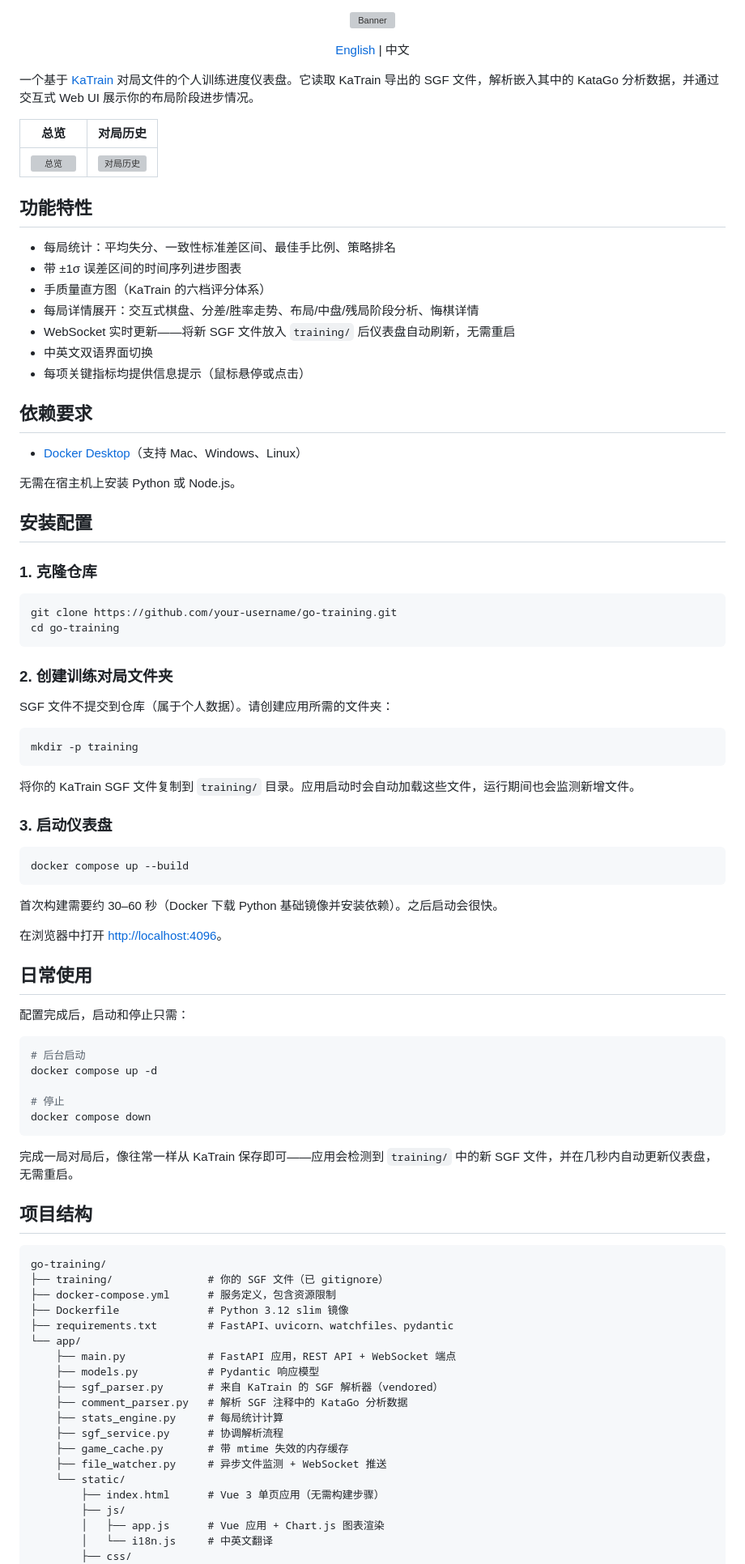
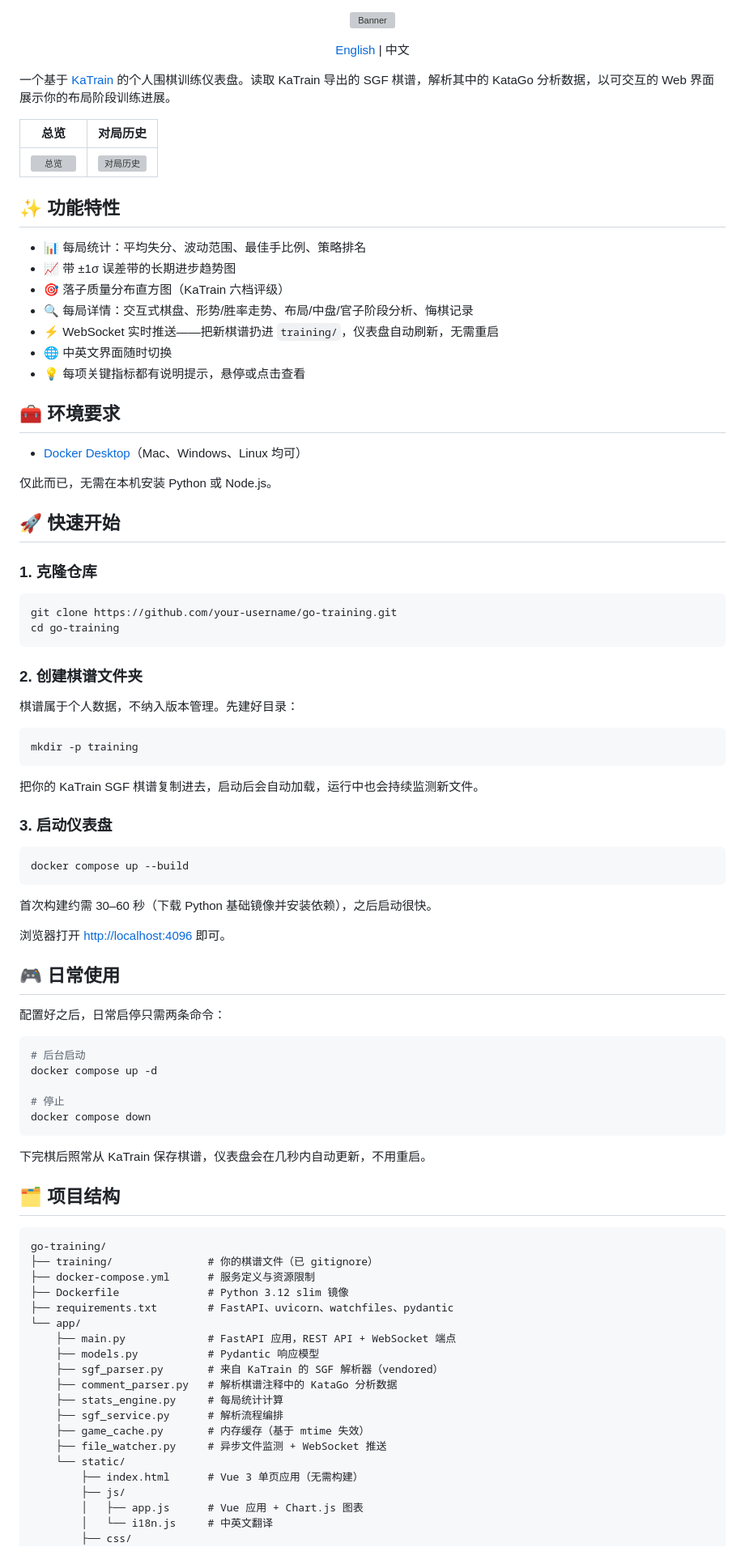
Before and after one commit to duguyue100/go-training, a Markdown page: README.zh.md, the part around one of its changes. Shown at 81% size. Rendered like a GitHub page; grey boxes are pictures that could not be loaded.

````diff
--- a/README.zh.md
+++ b/README.zh.md
@@ -6,29 +6,29 @@
 
 </div>
 
-一个基于 [KaTrain](https://github.com/sanderland/katrain) 对局文件的个人训练进度仪表盘。它读取 KaTrain 导出的 SGF 文件，解析嵌入其中的 KataGo 分析数据，并通过交互式 Web UI 展示你的布局阶段进步情况。
+一个基于 [KaTrain](https://github.com/sanderland/katrain) 的个人围棋训练仪表盘。读取 KaTrain 导出的 SGF 棋谱，解析其中的 KataGo 分析数据，以可交互的 Web 界面展示你的布局阶段训练进展。
 
 | 总览 | 对局历史 |
 |:---:|:---:|
 | ![总览](https://github.com/user-attachments/assets/68c7398c-5bec-4b50-af28-0ba086695f18) | ![对局历史](https://github.com/user-attachments/assets/32a2c925-d8cc-48c6-884c-ccb3bcd71303) |
 
-## 功能特性
+## ✨ 功能特性
 
-- 每局统计：平均失分、一致性标准差区间、最佳手比例、策略排名
-- 带 ±1σ 误差区间的时间序列进步图表
-- 手质量直方图（KaTrain 的六档评分体系）
-- 每局详情展开：交互式棋盘、分差/胜率走势、布局/中盘/残局阶段分析、悔棋详情
-- WebSocket 实时更新——将新 SGF 文件放入 `training/` 后仪表盘自动刷新，无需重启
-- 中英文双语界面切换
-- 每项关键指标均提供信息提示（鼠标悬停或点击）
+- 📊 每局统计：平均失分、波动范围、最佳手比例、策略排名
+- 📈 带 ±1σ 误差带的长期进步趋势图
+- 🎯 落子质量分布直方图（KaTrain 六档评级）
+- 🔍 每局详情：交互式棋盘、形势/胜率走势、布局/中盘/官子阶段分析、悔棋记录
+- ⚡ WebSocket 实时推送——把新棋谱扔进 `training/`，仪表盘自动刷新，无需重启
+- 🌐 中英文界面随时切换
+- 💡 每项关键指标都有说明提示，悬停或点击查看
 
-## 依赖要求
+## 🧰 环境要求
 
-- [Docker Desktop](https://www.docker.com/products/docker-desktop/)（支持 Mac、Windows、Linux）
+- [Docker Desktop](https://www.docker.com/products/docker-desktop/)（Mac、Windows、Linux 均可）
 
-无需在宿主机上安装 Python 或 Node.js。
+仅此而已，无需在本机安装 Python 或 Node.js。
 
-## 安装配置
+## 🚀 快速开始
 
 ### 1. 克隆仓库
 
@@ -37,15 +37,15 @@ git clone https://github.com/your-username/go-training.git
 cd go-training
 ```
 
-### 2. 创建训练对局文件夹
+### 2. 创建棋谱文件夹
 
-SGF 文件不提交到仓库（属于个人数据）。请创建应用所需的文件夹：
+棋谱属于个人数据，不纳入版本管理。先建好目录：
 
 ```bash
 mkdir -p training
 ```
 
-将你的 KaTrain SGF 文件复制到 `training/` 目录。应用启动时会自动加载这些文件，运行期间也会监测新增文件。
+把你的 KaTrain SGF 棋谱复制进去，启动后会自动加载，运行中也会持续监测新文件。
 
 ### 3. 启动仪表盘
 
@@ -53,13 +53,13 @@ mkdir -p training
 docker compose up --build
 ```
 
-首次构建需要约 30–60 秒（Docker 下载 Python 基础镜像并安装依赖）。之后启动会很快。
+首次构建约需 30–60 秒（下载 Python 基础镜像并安装依赖），之后启动很快。
 
-在浏览器中打开 [http://localhost:4096](http://localhost:4096)。
+浏览器打开 [http://localhost:4096](http://localhost:4096) 即可。
 
-## 日常使用
+## 🎮 日常使用
 
-配置完成后，启动和停止只需：
+配置好之后，日常启停只需两条命令：
 
 ```bash
 # 后台启动
@@ -69,29 +69,29 @@ docker compose up -d
 docker compose down
 ```
 
-完成一局对局后，像往常一样从 KaTrain 保存即可——应用会检测到 `training/` 中的新 SGF 文件，并在几秒内自动更新仪表盘，无需重启。
+下完棋后照常从 KaTrain 保存棋谱，仪表盘会在几秒内自动更新，不用重启。
 
-## 项目结构
+## 🗂 项目结构
 
 ```
 go-training/
-├── training/               # 你的 SGF 文件（已 gitignore）
-├── docker-compose.yml      # 服务定义，包含资源限制
+├── training/               # 你的棋谱文件（已 gitignore）
+├── docker-compose.yml      # 服务定义与资源限制
 ├── Dockerfile              # Python 3.12 slim 镜像
 ├── requirements.txt        # FastAPI、uvicorn、watchfiles、pydantic
 └── app/
     ├── main.py             # FastAPI 应用，REST API + WebSocket 端点
     ├── models.py           # Pydantic 响应模型
     ├── sgf_parser.py       # 来自 KaTrain 的 SGF 解析器（vendored）
-    ├── comment_parser.py   # 解析 SGF 注释中的 KataGo 分析数据
+    ├── comment_parser.py   # 解析棋谱注释中的 KataGo 分析数据
     ├── stats_engine.py     # 每局统计计算
-    ├── sgf_service.py      # 协调解析流程
-    ├── game_cache.py       # 带 mtime 失效的内存缓存
+    ├── sgf_service.py      # 解析流程编排
+    ├── game_cache.py       # 内存缓存（基于 mtime 失效）
     ├── file_watcher.py     # 异步文件监测 + WebSocket 推送
     └── static/
-        ├── index.html      # Vue 3 单页应用（无需构建步骤）
+        ├── index.html      # Vue 3 单页应用（无需构建）
         ├── js/
-        │   ├── app.js      # Vue 应用 + Chart.js 图表渲染
+        │   ├── app.js      # Vue 应用 + Chart.js 图表
         │   └── i18n.js     # 中英文翻译
         ├── css/
         │   └── style.css
````
Also changed, not shown: other parts of README.zh.md (+19 -19 lines), README.md (+17 -18 lines).
